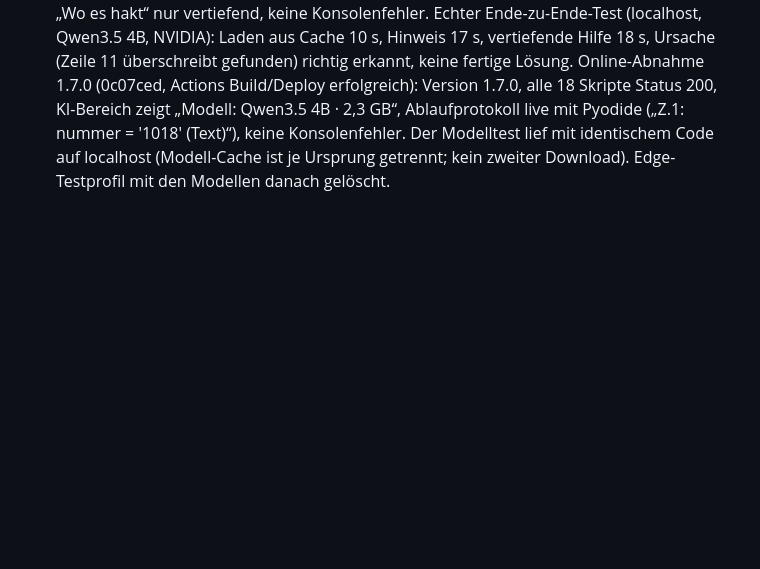
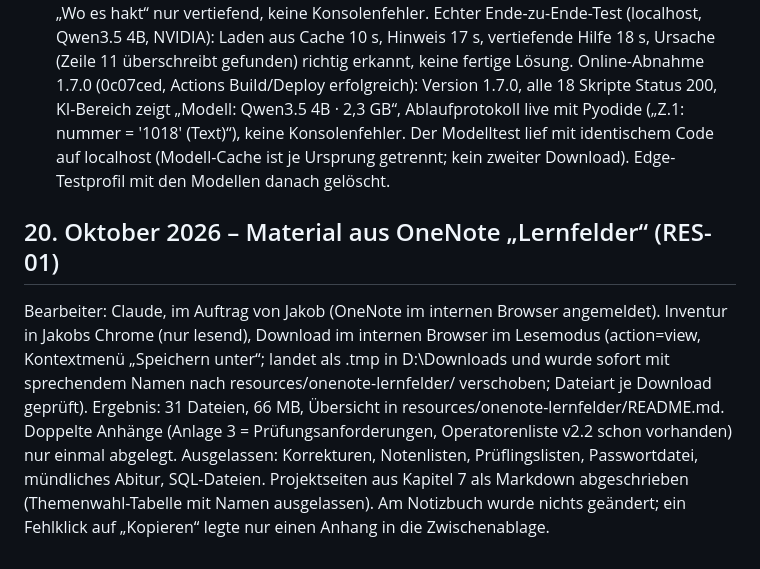
Before and after one commit to JakobSawazki/AlgoLab, a Markdown page: docs/work-log.md, the part around the change. GitHub-like rendering; blank space fills up the shorter version.

```diff
--- a/docs/work-log.md
+++ b/docs/work-log.md
@@ -609,3 +609,18 @@ Konsolenfehler. Echter Ende-zu-Ende-Test (localhost, Qwen3.5 4B, NVIDIA):
 Laden aus Cache 10 s, Hinweis 17 s, vertiefende Hilfe 18 s, Ursache (Zeile 11
 überschreibt gefunden) richtig erkannt, keine fertige Lösung.
 Online-Abnahme 1.7.0 (0c07ced, Actions Build/Deploy erfolgreich): Version 1.7.0, alle 18 Skripte Status 200, KI-Bereich zeigt „Modell: Qwen3.5 4B · 2,3 GB“, Ablaufprotokoll live mit Pyodide („Z.1: nummer = '1018' (Text)“), keine Konsolenfehler. Der Modelltest lief mit identischem Code auf localhost (Modell-Cache ist je Ursprung getrennt; kein zweiter Download). Edge-Testprofil mit den Modellen danach gelöscht.
+
+## 20. Oktober 2026 – Material aus OneNote „Lernfelder“ (RES-01)
+
+Bearbeiter: Claude, im Auftrag von Jakob (OneNote im internen Browser angemeldet).
+Inventur in Jakobs Chrome (nur lesend), Download im internen Browser im
+Lesemodus (action=view, Kontextmenü „Speichern unter“; landet als .tmp in
+D:\Downloads und wurde sofort mit sprechendem Namen nach
+resources/onenote-lernfelder/ verschoben; Dateiart je Download geprüft).
+Ergebnis: 31 Dateien, 66 MB, Übersicht in resources/onenote-lernfelder/README.md.
+Doppelte Anhänge (Anlage 3 = Prüfungsanforderungen, Operatorenliste v2.2 schon
+vorhanden) nur einmal abgelegt. Ausgelassen: Korrekturen, Notenlisten,
+Prüflingslisten, Passwortdatei, mündliches Abitur, SQL-Dateien. Projektseiten
+aus Kapitel 7 als Markdown abgeschrieben (Themenwahl-Tabelle mit Namen
+ausgelassen). Am Notizbuch wurde nichts geändert; ein Fehlklick auf „Kopieren“
+legte nur einen Anhang in die Zwischenablage.
```
Also changed, not shown: TASKS.md (+1 -0 lines).
